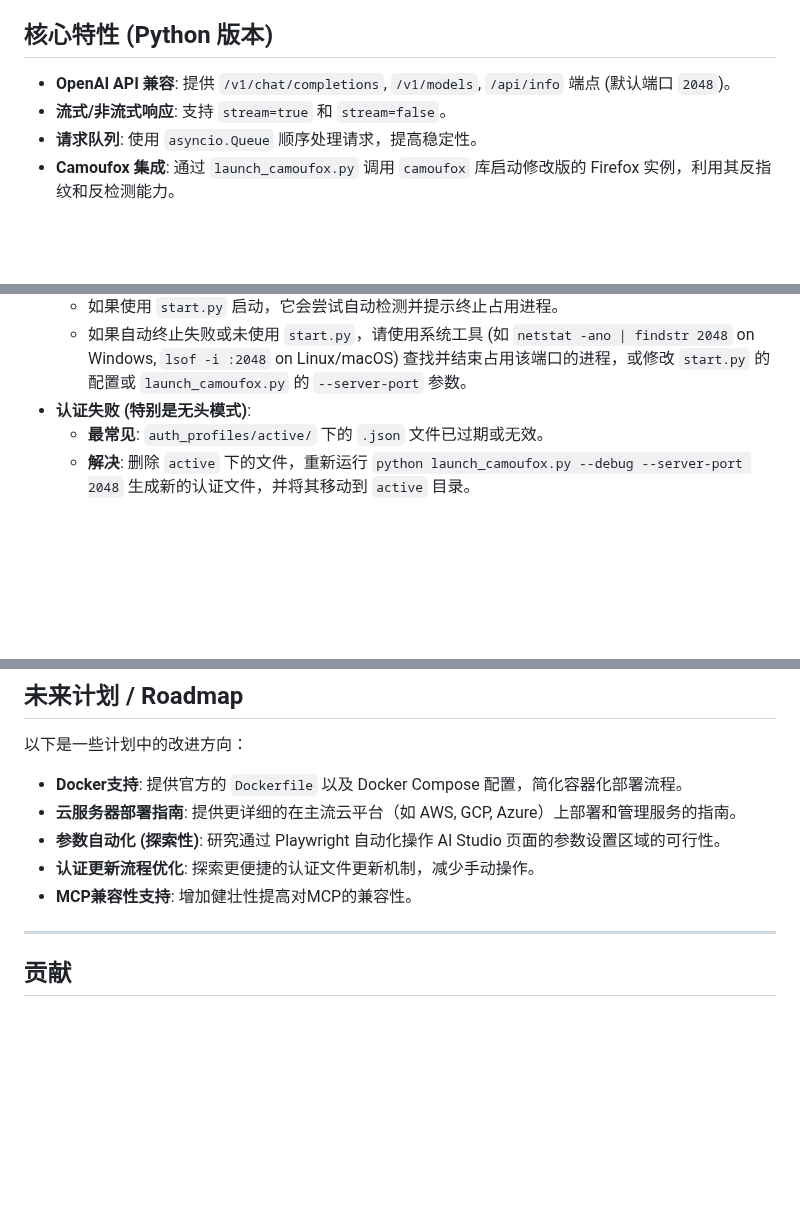
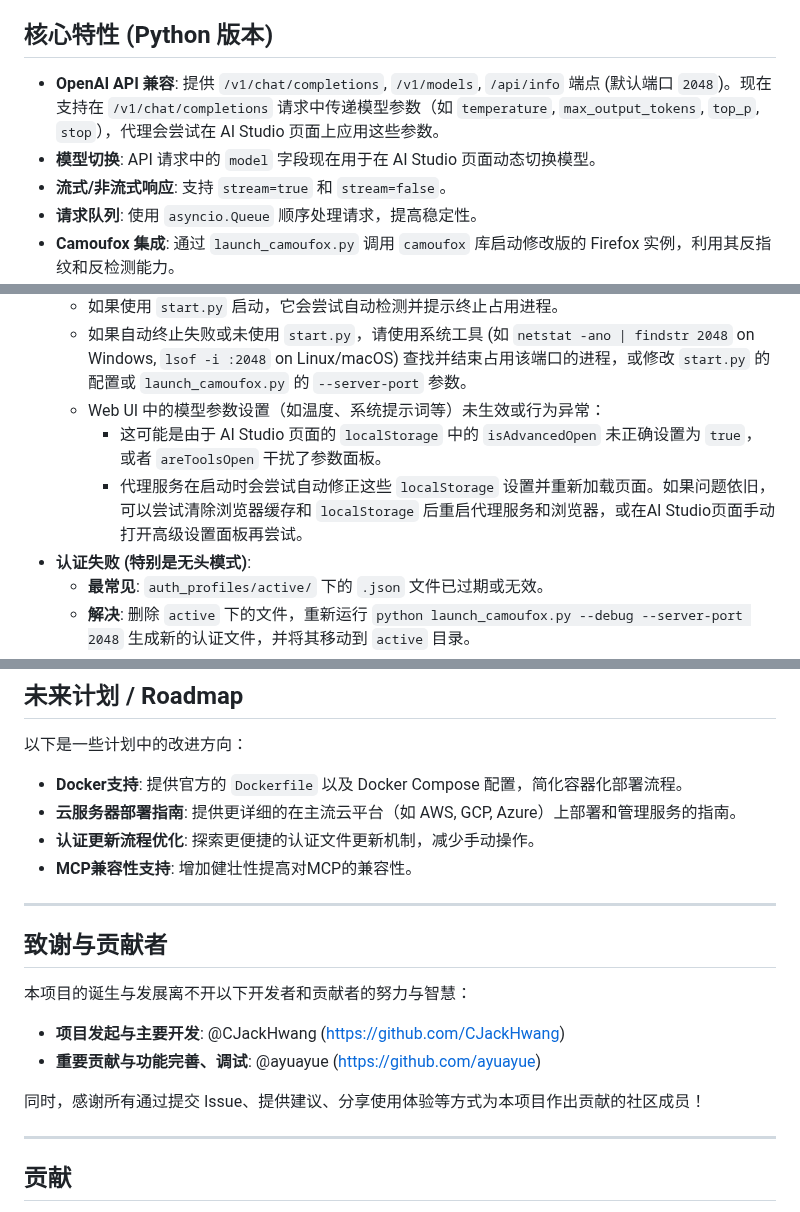
Before and after one commit to yattin/AIstudioProxyAPI, a Markdown page: README.md, 3 parts joined by grey strips. Rendered like a GitHub page; blank space fills up the shorter version.

```diff
--- a/README.md
+++ b/README.md
@@ -58,7 +59,8 @@
 
 ## 核心特性 (Python 版本)
 
-*   **OpenAI API 兼容**: 提供 `/v1/chat/completions`, `/v1/models`, `/api/info` 端点 (默认端口 `2048`)。
+*   **OpenAI API 兼容**: 提供 `/v1/chat/completions`, `/v1/models`, `/api/info` 端点 (默认端口 `2048`)。现在支持在 `/v1/chat/completions` 请求中传递模型参数（如 `temperature`, `max_output_tokens`, `top_p`, `stop`），代理会尝试在 AI Studio 页面上应用这些参数。
+*   **模型切换**: API 请求中的 `model` 字段现在用于在 AI Studio 页面动态切换模型。
 *   **流式/非流式响应**: 支持 `stream=true` 和 `stream=false`。
 *   **请求队列**: 使用 `asyncio.Queue` 顺序处理请求，提高稳定性。
 *   **Camoufox 集成**: 通过 `launch_camoufox.py` 调用 `camoufox` 库启动修改版的 Firefox 实例，利用其反指纹和反检测能力。
@@ -488,6 +516,9 @@ python launch_camoufox.py --debug --server-port 2048
 *   **`server.py` 启动时提示端口 (`2048`) 被占用**:
     *   如果使用 `start.py` 启动，它会尝试自动检测并提示终止占用进程。
     *   如果自动终止失败或未使用 `start.py`，请使用系统工具 (如 `netstat -ano | findstr 2048` on Windows, `lsof -i :2048` on Linux/macOS) 查找并结束占用该端口的进程，或修改 `start.py` 的配置或 `launch_camoufox.py` 的 `--server-port` 参数。
+    *   Web UI 中的模型参数设置（如温度、系统提示词等）未生效或行为异常：
+        *   这可能是由于 AI Studio 页面的 `localStorage` 中的 `isAdvancedOpen` 未正确设置为 `true`，或者 `areToolsOpen` 干扰了参数面板。
+        *   代理服务在启动时会尝试自动修正这些 `localStorage` 设置并重新加载页面。如果问题依旧，可以尝试清除浏览器缓存和 `localStorage` 后重启代理服务和浏览器，或在AI Studio页面手动打开高级设置面板再尝试。
 *   **认证失败 (特别是无头模式)**:
     *   **最常见**: `auth_profiles/active/` 下的 `.json` 文件已过期或无效。
     *   **解决**: 删除 `active` 下的文件，重新运行 `python launch_camoufox.py --debug --server-port 2048` 生成新的认证文件，并将其移动到 `active` 目录。
@@ -606,9 +637,19 @@ python launch_camoufox.py --debug --server-port 2048
 
 *   **Docker支持**: 提供官方的 `Dockerfile` 以及 Docker Compose 配置，简化容器化部署流程。
 *   **云服务器部署指南**: 提供更详细的在主流云平台（如 AWS, GCP, Azure）上部署和管理服务的指南。
-*   **参数自动化 (探索性)**: 研究通过 Playwright 自动化操作 AI Studio 页面的参数设置区域的可行性。
 *   **认证更新流程优化**: 探索更便捷的认证文件更新机制，减少手动操作。
 *   **MCP兼容性支持**: 增加健壮性提高对MCP的兼容性。
+
+---
+
+## 致谢与贡献者
+
+本项目的诞生与发展离不开以下开发者和贡献者的努力与智慧：
+
+*   **项目发起与主要开发**: @CJackHwang ([https://github.com/CJackHwang](https://github.com/CJackHwang))
+*   **重要贡献与功能完善、调试**: @ayuayue ([https://github.com/ayuayue](https://github.com/ayuayue))
+
+同时，感谢所有通过提交 Issue、提供建议、分享使用体验等方式为本项目作出贡献的社区成员！
 
 ---
 
```
Also changed, not shown: other parts of README.md (+50 -23 lines).
